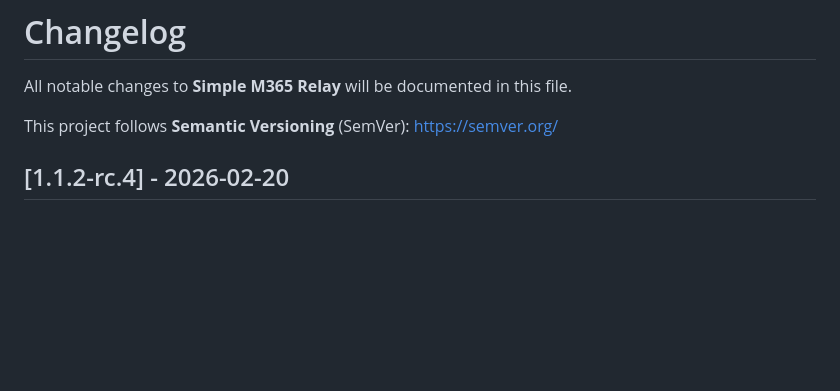
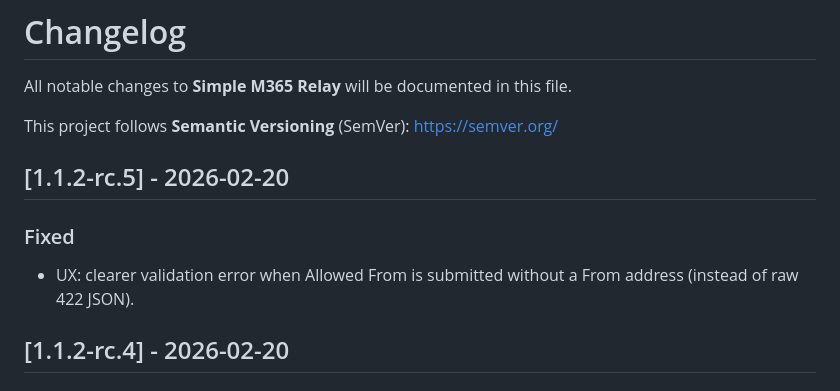
Before and after one commit to LickABrick/simple-m365-relay, a Markdown page: CHANGELOG.md, the part around the change. Rendered like a GitHub page; blank space fills up the shorter version.

Commit message:
docs(changelog): add 1.1.2-rc.5

```diff
--- a/CHANGELOG.md
+++ b/CHANGELOG.md
@@ -3,6 +3,11 @@
 All notable changes to **Simple M365 Relay** will be documented in this file.
 
 This project follows **Semantic Versioning** (SemVer): https://semver.org/
+
+## [1.1.2-rc.5] - 2026-02-20
+
+### Fixed
+- UX: clearer validation error when Allowed From is submitted without a From address (instead of raw 422 JSON).
 
 ## [1.1.2-rc.4] - 2026-02-20
 
```
